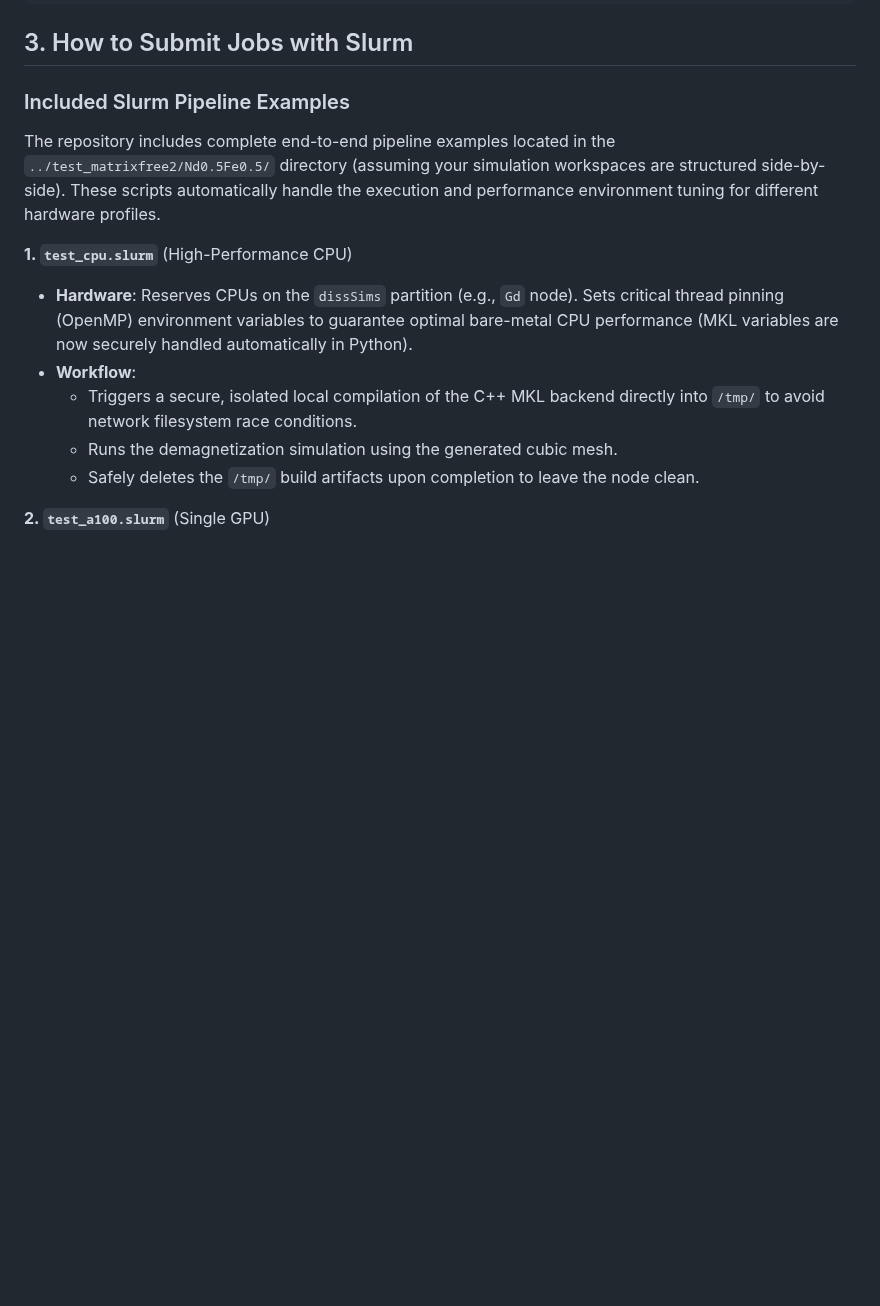
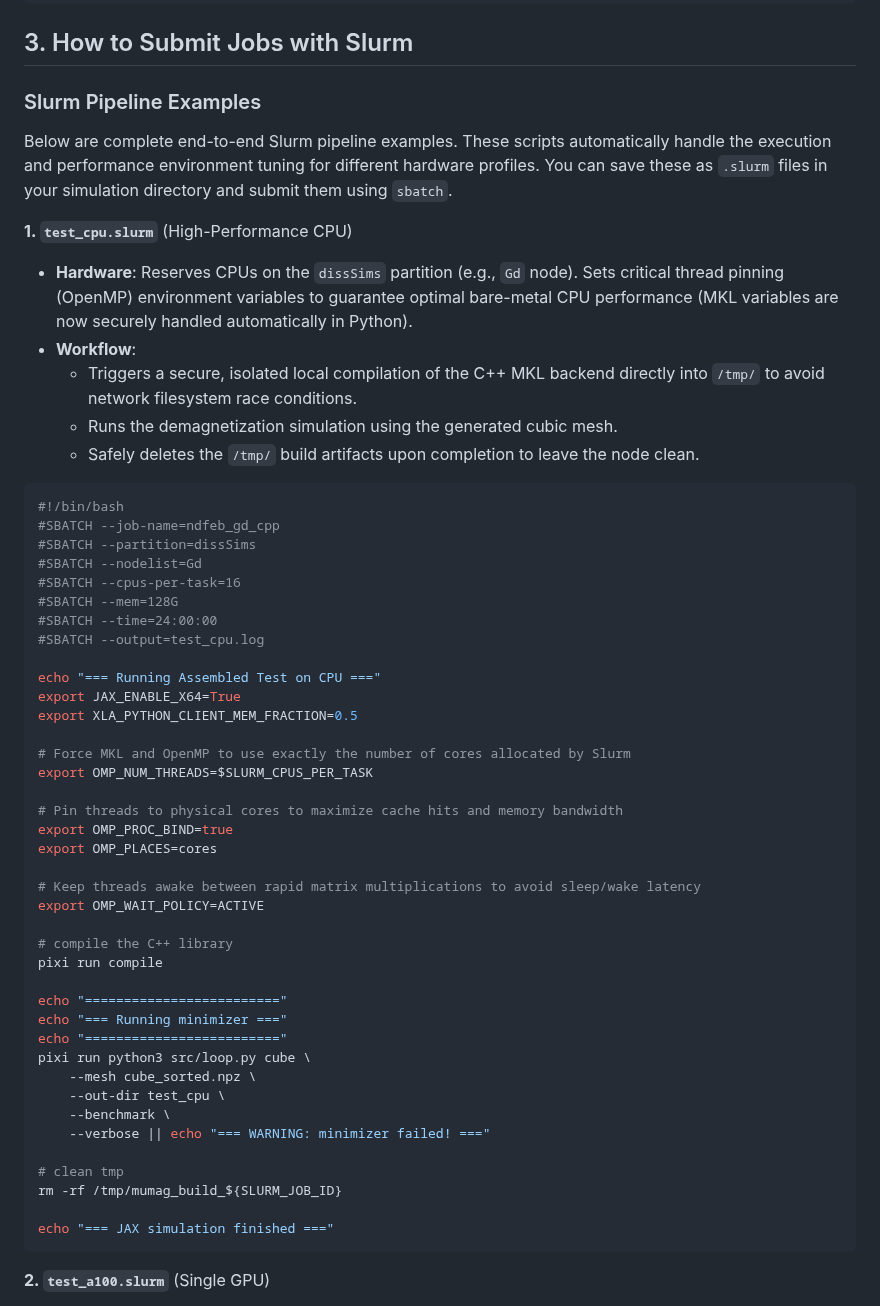
Before and after one commit to MaMMoS-project/mumag_matrixfree2, a Markdown page: README.md, the part around one of its changes. Rendered like a GitHub page; blank space fills up the shorter version.

````diff
--- a/README.md
+++ b/README.md
@@ -46,9 +46,9 @@ pixi run -e cuda python3 src/loop.py <modelname> [options]
 
 ## 3. How to Submit Jobs with Slurm
 
-### Included Slurm Pipeline Examples
+### Slurm Pipeline Examples
 
-The repository includes complete end-to-end pipeline examples located in the `../test_matrixfree2/Nd0.5Fe0.5/` directory (assuming your simulation workspaces are structured side-by-side). These scripts automatically handle the execution and performance environment tuning for different hardware profiles.
+Below are complete end-to-end Slurm pipeline examples. These scripts automatically handle the execution and performance environment tuning for different hardware profiles. You can save these as `.slurm` files in your simulation directory and submit them using `sbatch`.
 
 **1. `test_cpu.slurm`** (High-Performance CPU)
 - **Hardware**: Reserves CPUs on the `dissSims` partition (e.g., `Gd` node). Sets critical thread pinning (OpenMP) environment variables to guarantee optimal bare-metal CPU performance (MKL variables are now securely handled automatically in Python).
@@ -57,6 +57,48 @@ The repository includes complete end-to-end pipeline examples located in the `..
   - Runs the demagnetization simulation using the generated cubic mesh.
   - Safely deletes the `/tmp/` build artifacts upon completion to leave the node clean.
 
+```bash
+#!/bin/bash
+#SBATCH --job-name=ndfeb_gd_cpp
+#SBATCH --partition=dissSims
+#SBATCH --nodelist=Gd
+#SBATCH --cpus-per-task=16
+#SBATCH --mem=128G
+#SBATCH --time=24:00:00
+#SBATCH --output=test_cpu.log
+
+echo "=== Running Assembled Test on CPU ==="
+export JAX_ENABLE_X64=True
+export XLA_PYTHON_CLIENT_MEM_FRACTION=0.5
+
+# Force MKL and OpenMP to use exactly the number of cores allocated by Slurm
+export OMP_NUM_THREADS=$SLURM_CPUS_PER_TASK
+
+# Pin threads to physical cores to maximize cache hits and memory bandwidth
+export OMP_PROC_BIND=true
+export OMP_PLACES=cores
+
+# Keep threads awake between rapid matrix multiplications to avoid sleep/wake latency
+export OMP_WAIT_POLICY=ACTIVE
+
+# compile the C++ library
+pixi run compile
+
+echo "========================="
+echo "=== Running minimizer ==="
+echo "========================="
+pixi run python3 src/loop.py cube \
+    --mesh cube_sorted.npz \
+    --out-dir test_cpu \
+    --benchmark \
+    --verbose || echo "=== WARNING: minimizer failed! ==="
+
+# clean tmp
+rm -rf /tmp/mumag_build_${SLURM_JOB_ID}
+
+echo "=== JAX simulation finished ==="
+```
+
 **2. `test_a100.slurm`** (Single GPU)
 - **Hardware**: Reserves 1 A100 GPU and 2 CPU cores, configuring XLA memory allocation safely to prevent out-of-memory errors (`XLA_PYTHON_CLIENT_MEM_FRACTION`).
 - **Workflow**:
````
Also changed, not shown: other parts of README.md (+51 -4 lines).
